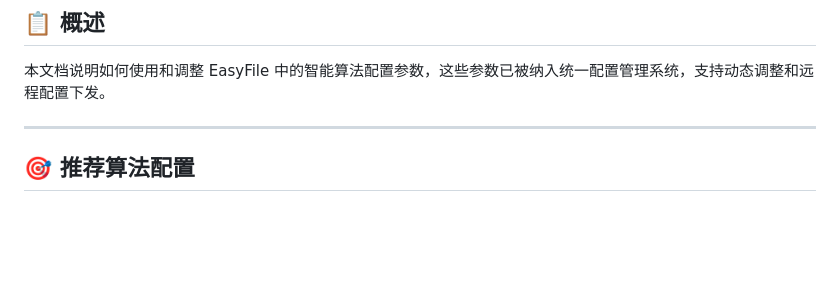
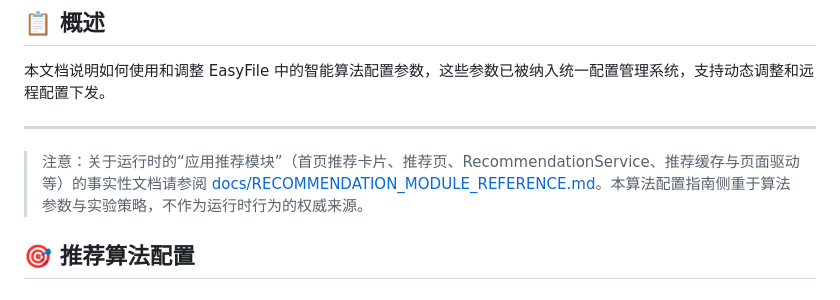
Before and after one commit to liqx-rick/EasyFile, a Markdown page: docs/ALGORITHM_CONFIG_USAGE_GUIDE.md, the part around the change. GitHub-like rendering; blank space fills up the shorter version.

```diff
--- a/docs/ALGORITHM_CONFIG_USAGE_GUIDE.md
+++ b/docs/ALGORITHM_CONFIG_USAGE_GUIDE.md
@@ -5,6 +5,9 @@
 本文档说明如何使用和调整 EasyFile 中的智能算法配置参数，这些参数已被纳入统一配置管理系统，支持动态调整和远程配置下发。
 
 ---
+
+> 注意：关于运行时的“应用推荐模块”（首页推荐卡片、推荐页、RecommendationService、推荐缓存与页面驱动等）的事实性文档请参阅 [docs/RECOMMENDATION_MODULE_REFERENCE.md](docs/RECOMMENDATION_MODULE_REFERENCE.md)。本算法配置指南侧重于算法参数与实验策略，不作为运行时行为的权威来源。
+
 
 ## 🎯 推荐算法配置
 
```
Also changed, not shown: docs/ANALYTICS_IMPLEMENTATION_CHECKLIST.md (+10 -4 lines), docs/RECOMMENDATION_MODULE_REFERENCE.md (added, +128 -0 lines).
